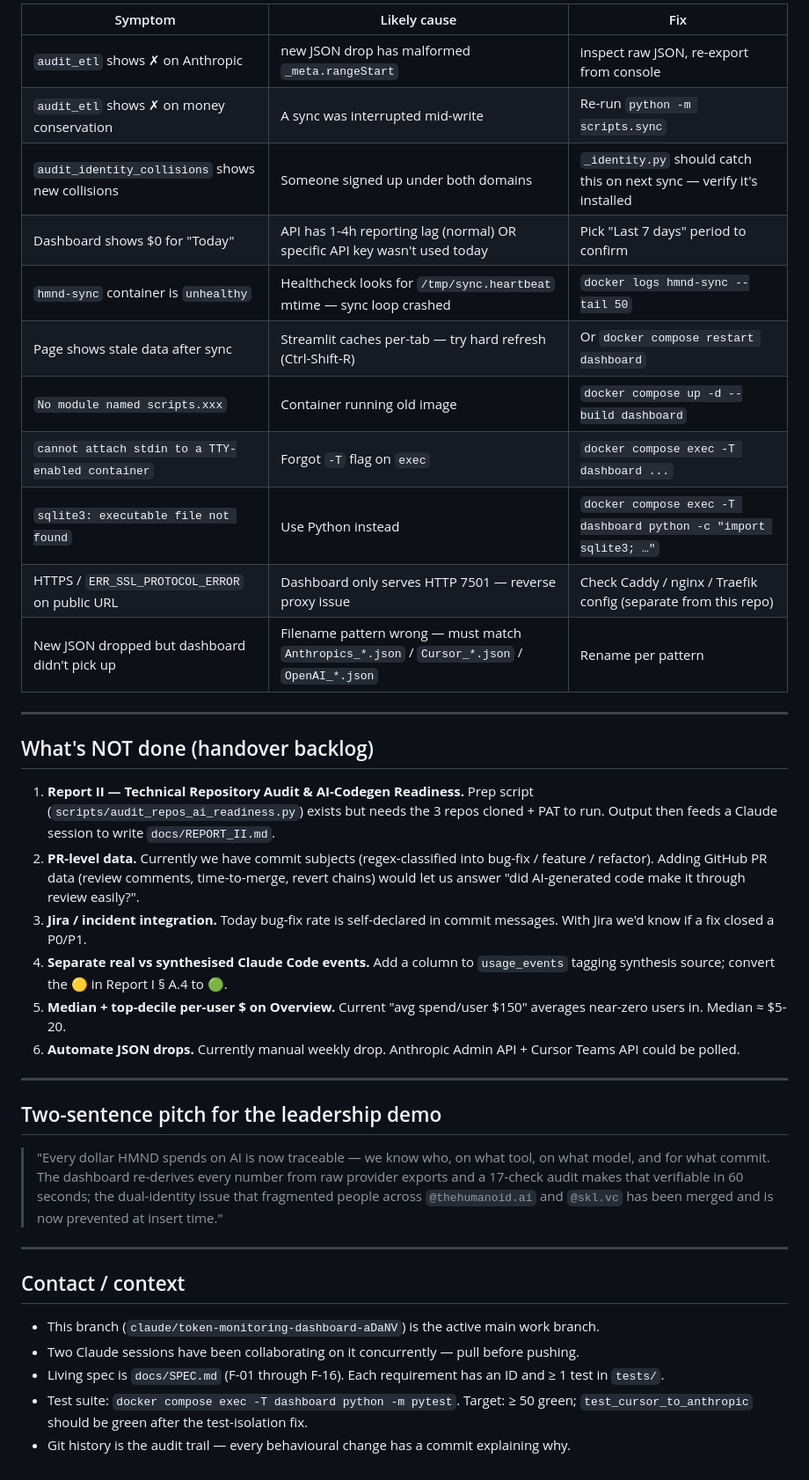
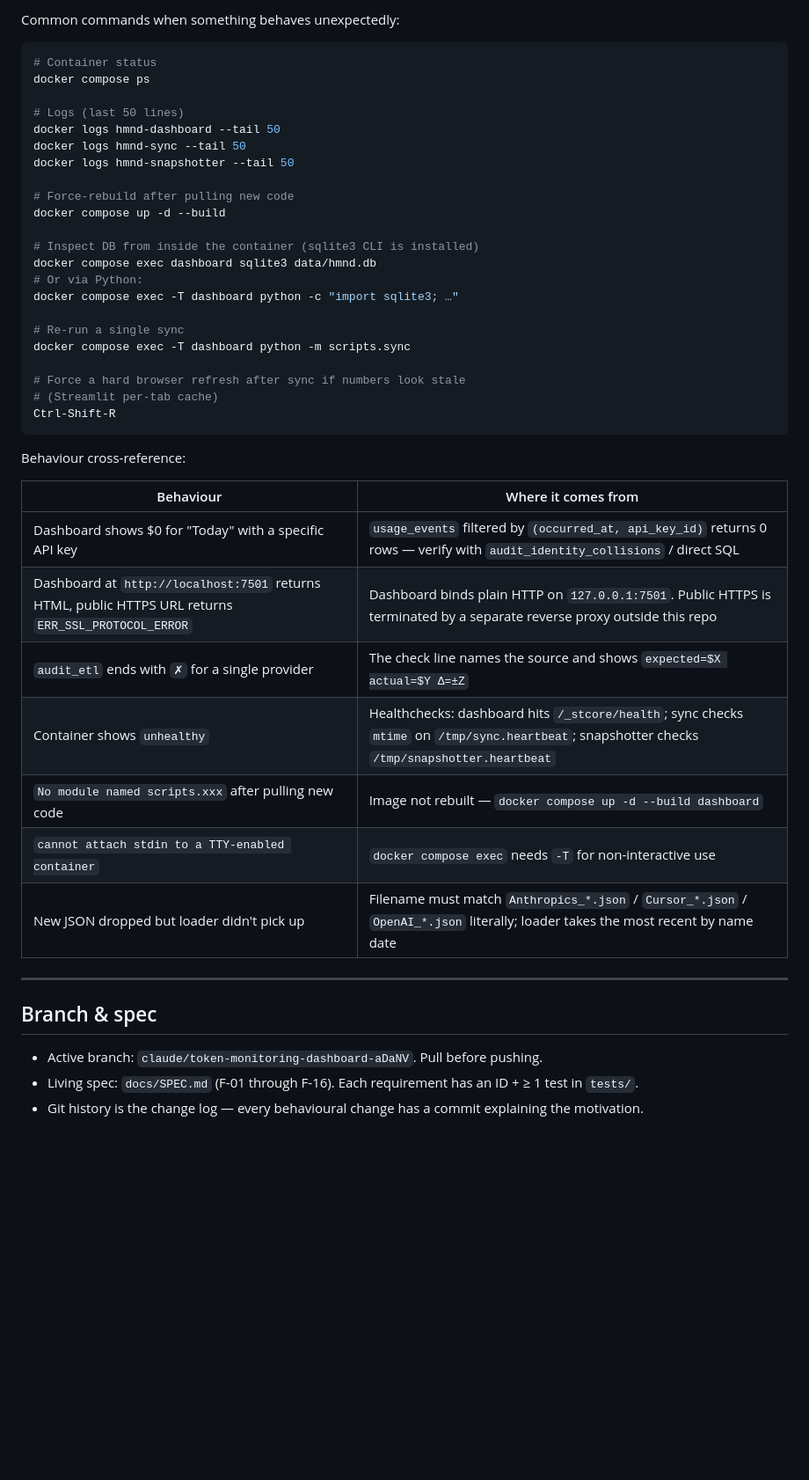
Before and after one commit to andre-kuzminykh/hmnd_dev_dashboard, a Markdown page: docs/HANDOVER.md, the part around one of its changes. Shown at 88% size. GitHub-like rendering; blank space fills up the shorter version.

````diff
--- a/docs/HANDOVER.md
+++ b/docs/HANDOVER.md
@@ -280,41 +262,47 @@ When the boss asks "are these numbers right?": **show them `docs/VERIFY.md` § 1
 
-| Symptom | Likely cause | Fix |
-|---------|--------------|-----|
-| `audit_etl` shows ✗ on Anthropic | new JSON drop has malformed `_meta.rangeStart` | inspect raw JSON, re-export from console |
-| `audit_etl` shows ✗ on money conservation | A sync was interrupted mid-write | Re-run `python -m scripts.sync` |
-| `audit_identity_collisions` shows new collisions | Someone signed up under both domains | `_identity.py` should catch this on next sync — verify it's installed |
-| Dashboard shows $0 for "Today" | API has 1-4h reporting lag (normal) OR specific API key wasn't used today | Pick "Last 7 days" period to confirm |
-| `hmnd-sync` container is `unhealthy` | Healthcheck looks for `/tmp/sync.heartbeat` mtime — sync loop crashed | `docker logs hmnd-sync --tail 50` |
-| Page shows stale data after sync | Streamlit caches per-tab — try hard refresh (Ctrl-Shift-R) | Or `docker compose restart dashboard` |
-| `No module named scripts.xxx` | Container running old image | `docker compose up -d --build dashboard` |
-| `cannot attach stdin to a TTY-enabled container` | Forgot `-T` flag on `exec` | `docker compose exec -T dashboard ...` |
-| `sqlite3: executable file not found` | Use Python instead | `docker compose exec -T dashboard python -c "import sqlite3; …"` |
-| HTTPS / `ERR_SSL_PROTOCOL_ERROR` on public URL | Dashboard only serves HTTP 7501 — reverse proxy issue | Check Caddy / nginx / Traefik config (separate from this repo) |
-| New JSON dropped but dashboard didn't pick up | Filename pattern wrong — must match `Anthropics_*.json` / `Cursor_*.json` / `OpenAI_*.json` | Rename per pattern |
+Common commands when something behaves unexpectedly:
+
+```bash
+# Container status
+docker compose ps
+
+# Logs (last 50 lines)
+docker logs hmnd-dashboard --tail 50
+docker logs hmnd-sync --tail 50
+docker logs hmnd-snapshotter --tail 50
+
+# Force-rebuild after pulling new code
+docker compose up -d --build
+
+# Inspect DB from inside the container (sqlite3 CLI is installed)
+docker compose exec dashboard sqlite3 data/hmnd.db
+# Or via Python:
+docker compose exec -T dashboard python -c "import sqlite3; …"
+
+# Re-run a single sync
+docker compose exec -T dashboard python -m scripts.sync
+
+# Force a hard browser refresh after sync if numbers look stale
+# (Streamlit per-tab cache)
+Ctrl-Shift-R
+```
+
+Behaviour cross-reference:
+
+| Behaviour | Where it comes from |
+|-----------|---------------------|
+| Dashboard shows $0 for "Today" with a specific API key | `usage_events` filtered by `(occurred_at, api_key_id)` returns 0 rows — verify with `audit_identity_collisions` / direct SQL |
+| Dashboard at `http://localhost:7501` returns HTML, public HTTPS URL returns `ERR_SSL_PROTOCOL_ERROR` | Dashboard binds plain HTTP on `127.0.0.1:7501`. Public HTTPS is terminated by a separate reverse proxy outside this repo |
+| `audit_etl` ends with `✗` for a single provider | The check line names the source and shows `expected=$X actual=$Y Δ=±Z` |
+| Container shows `unhealthy` | Healthchecks: dashboard hits `/_stcore/health`; sync checks `mtime` on `/tmp/sync.heartbeat`; snapshotter checks `/tmp/snapshotter.heartbeat` |
+| `No module named scripts.xxx` after pulling new code | Image not rebuilt — `docker compose up -d --build dashboard` |
+| `cannot attach stdin to a TTY-enabled container` | `docker compose exec` needs `-T` for non-interactive use |
+| New JSON dropped but loader didn't pick up | Filename must match `Anthropics_*.json` / `Cursor_*.json` / `OpenAI_*.json` literally; loader takes the most recent by name date |
 
 ---
 
-## What's NOT done (handover backlog)
+## Branch & spec
 
-1. **Report II — Technical Repository Audit & AI-Codegen Readiness.** Prep script (`scripts/audit_repos_ai_readiness.py`) exists but needs the 3 repos cloned + PAT to run. Output then feeds a Claude session to write `docs/REPORT_II.md`.
-2. **PR-level data.** Currently we have commit subjects (regex-classified into bug-fix / feature / refactor). Adding GitHub PR data (review comments, time-to-merge, revert chains) would let us answer "did AI-generated code make it through review easily?".
-3. **Jira / incident integration.** Today bug-fix rate is self-declared in commit messages. With Jira we'd know if a fix closed a P0/P1.
-4. **Separate real vs synthesised Claude Code events.** Add a column to `usage_events` tagging synthesis source; convert the 🟡 in Report I § A.4 to 🟢.
-5. **Median + top-decile per-user $ on Overview.** Current "avg spend/user $150" averages near-zero users in. Median ≈ $5-20.
-6. **Automate JSON drops.** Currently manual weekly drop. Anthropic Admin API + Cursor Teams API could be polled.
-
----
-
-## Two-sentence pitch for the leadership demo
-
-> "Every dollar HMND spends on AI is now traceable — we know who, on what tool, on what model, and for what commit. The dashboard re-derives every number from raw provider exports and a 17-check audit makes that verifiable in 60 seconds; the dual-identity issue that fragmented people across `@thehumanoid.ai` and `@skl.vc` has been merged and is now prevented at insert time."
-
----
-
-## Contact / context
-
-- This branch (`claude/token-monitoring-dashboard-aDaNV`) is the active main work branch.
-- Two Claude sessions have been collaborating on it concurrently — pull before pushing.
-- Living spec is `docs/SPEC.md` (F-01 through F-16). Each requirement has an ID and ≥ 1 test in `tests/`.
-- Test suite: `docker compose exec -T dashboard python -m pytest`. Target: ≥ 50 green; `test_cursor_to_anthropic` should be green after the test-isolation fix.
-- Git history is the audit trail — every behavioural change has a commit explaining why.
+- Active branch: `claude/token-monitoring-dashboard-aDaNV`. Pull before pushing.
+- Living spec: `docs/SPEC.md` (F-01 through F-16). Each requirement has an ID + ≥ 1 test in `tests/`.
+- Git history is the change log — every behavioural change has a commit explaining the motivation.
````
Also changed, not shown: other parts of docs/HANDOVER.md (+116 -134 lines).
